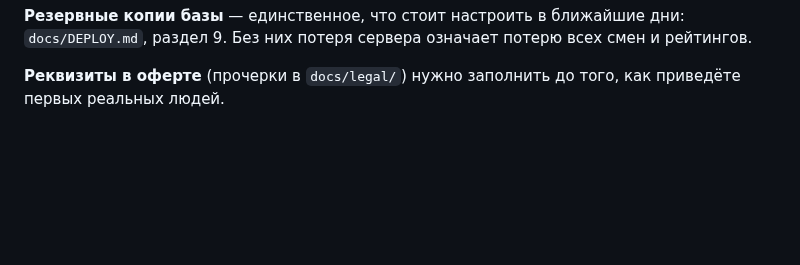
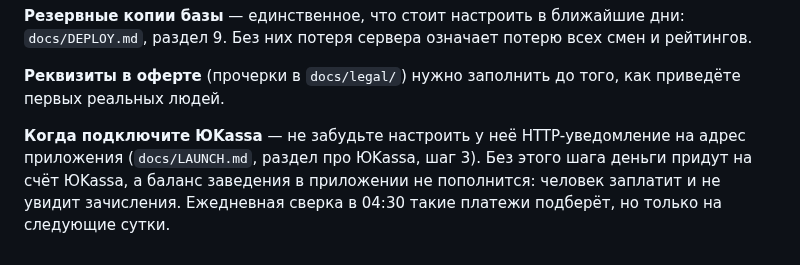
Before and after one commit to polompol/sraffswipe1, a Markdown page: docs/ПУСК.md, the part around the change. Drawn GitHub-style; blank space fills up the shorter version.

```diff
--- a/docs/ПУСК.md
+++ b/docs/ПУСК.md
@@ -242,3 +242,9 @@ docker compose -f docker-compose.prod.yml up -d --build
 
 **Реквизиты в оферте** (прочерки в `docs/legal/`) нужно заполнить до того,
 как приведёте первых реальных людей.
+
+**Когда подключите ЮKassa** — не забудьте настроить у неё HTTP-уведомление на
+адрес приложения (`docs/LAUNCH.md`, раздел про ЮKassa, шаг 3). Без этого шага
+деньги придут на счёт ЮKassa, а баланс заведения в приложении не пополнится:
+человек заплатит и не увидит зачисления. Ежедневная сверка в 04:30 такие
+платежи подберёт, но только на следующие сутки.
```
Also changed, not shown: docs/LAUNCH.md (+21 -3 lines).
